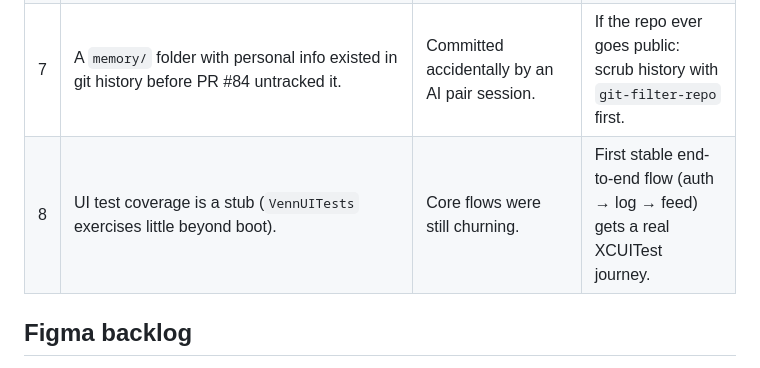
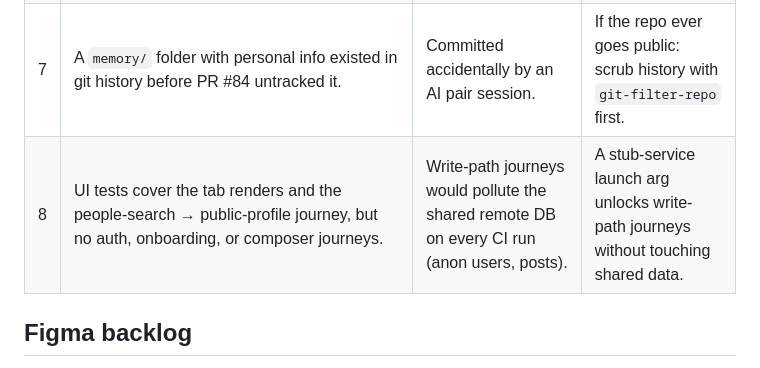
Before and after one commit to venn-social/venn, a Markdown page: docs/TECH_DEBT.md, the part around the change. GitHub-like rendering.

Commit message:
docs: TECH_DEBT item 8 reflects the new UI journey coverage
Co-Authored-By: Claude Fable 5 <noreply@anthropic.com>

```diff
--- a/docs/TECH_DEBT.md
+++ b/docs/TECH_DEBT.md
@@ -11,7 +11,7 @@ Known, deliberate shortcuts — with the reason they exist and what unlocks fixi
 | 5   | Follow-scoped feed fetches the followee list then filters posts with an `in (…)` list — two round trips, and the URL grows with follow count.                                        | Reuses the proven PostgREST embed query; an RPC would need json-shape work the client can't integration-test yet.        | When typical follow counts pass a few hundred (or feed pagination lands): move the join into a `feed_posts` RPC.         |
 | 6   | Periphery (dead-code scan) is configured but not in CI.                                                                                                                              | macOS CI minutes are expensive; the codebase is still small.                                                             | Run `make periphery` locally before big refactors; add a CI job when the team grows.                                     |
 | 7   | A `memory/` folder with personal info existed in git history before PR #84 untracked it.                                                                                             | Committed accidentally by an AI pair session.                                                                            | If the repo ever goes public: scrub history with `git-filter-repo` first.                                                |
-| 8   | UI test coverage is a stub (`VennUITests` exercises little beyond boot).                                                                                                             | Core flows were still churning.                                                                                          | First stable end-to-end flow (auth → log → feed) gets a real XCUITest journey.                                           |
+| 8   | UI tests cover the tab renders and the people-search → public-profile journey, but no auth, onboarding, or composer journeys.                                                        | Write-path journeys would pollute the shared remote DB on every CI run (anon users, posts).                              | A stub-service launch arg unlocks write-path journeys without touching shared data.                                      |
 
 ## Figma backlog
 
```
